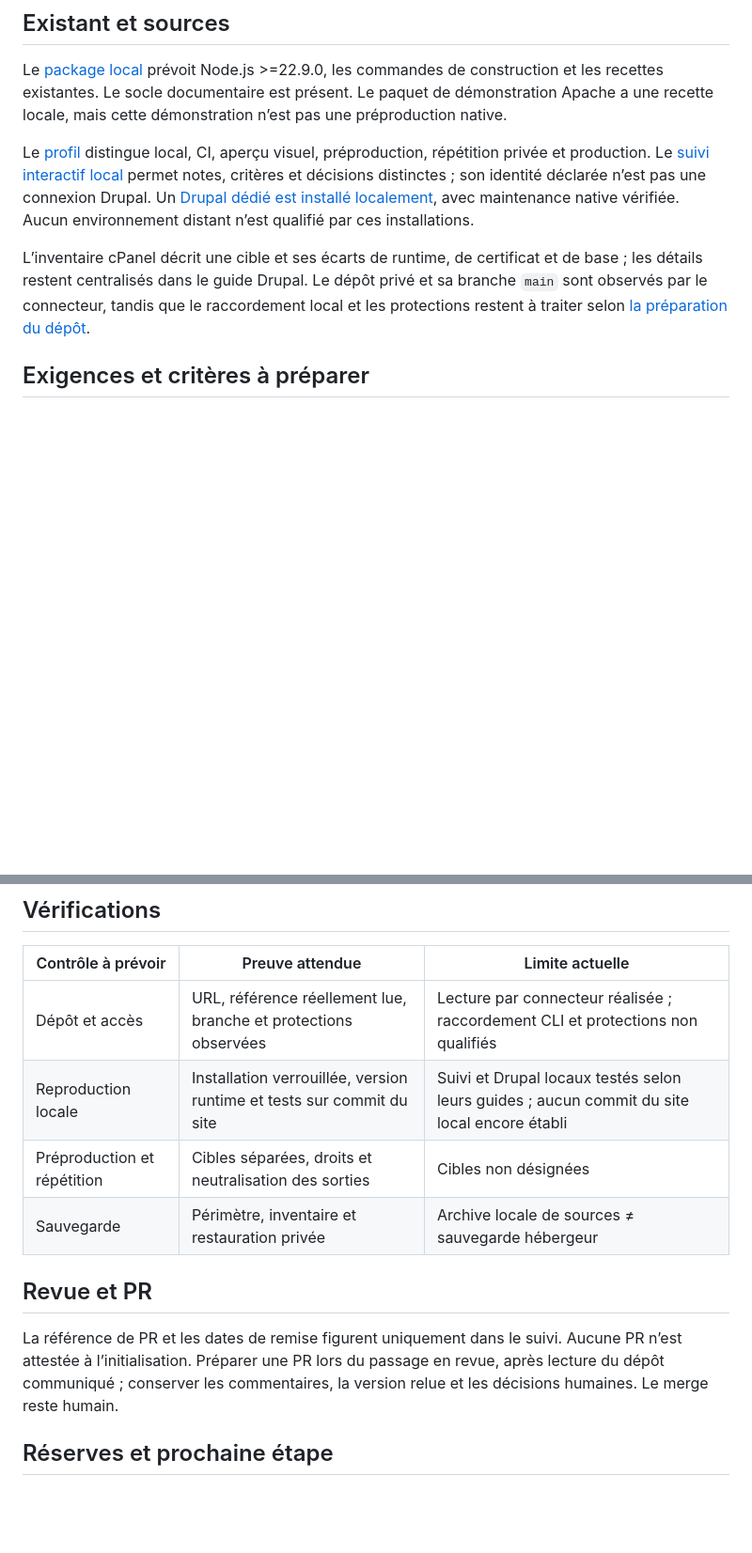
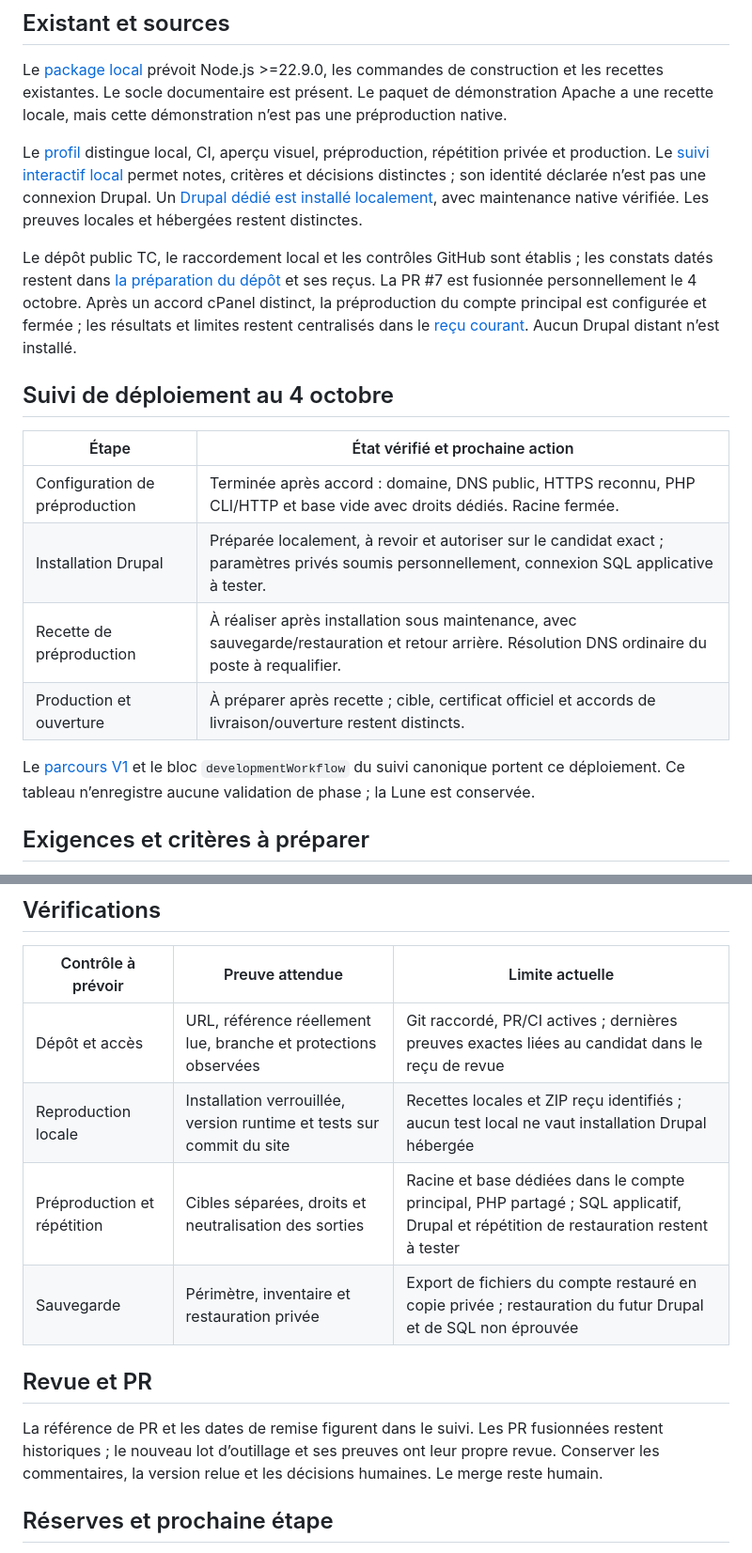
Before and after one commit to jpdandin44/TC_Longages, a Markdown page: docs/suivi-chantier/01-phase.md, 2 parts joined by grey strips. Shown at 94% size. Rendered like a GitHub page; blank space fills up the shorter version.

Commit message:
docs(tcl): rendre le suivi de deploiement consultable dans le dossier courant

```diff
--- a/docs/suivi-chantier/01-phase.md
+++ b/docs/suivi-chantier/01-phase.md
@@ -26,9 +26,20 @@ Ce dossier définit le socle à présenter à la revue. TCL-D02 autorise une ins
 
 Le [package local](../../package.json) prévoit Node.js >=22.9.0, les commandes de construction et les recettes existantes. Le socle documentaire est présent. Le paquet de démonstration Apache a une recette locale, mais cette démonstration n’est pas une préproduction native.
 
-Le [profil](../../framework/profil-projet.json) distingue local, CI, aperçu visuel, préproduction, répétition privée et production. Le [suivi interactif local](../installation-framework.md) permet notes, critères et décisions distinctes ; son identité déclarée n’est pas une connexion Drupal. Un [Drupal dédié est installé localement](../installation-drupal.md), avec maintenance native vérifiée. Aucun environnement distant n’est qualifié par ces installations.
+Le [profil](../../framework/profil-projet.json) distingue local, CI, aperçu visuel, préproduction, répétition privée et production. Le [suivi interactif local](../installation-framework.md) permet notes, critères et décisions distinctes ; son identité déclarée n’est pas une connexion Drupal. Un [Drupal dédié est installé localement](../installation-drupal.md), avec maintenance native vérifiée. Les preuves locales et hébergées restent distinctes.
 
-L’inventaire cPanel décrit une cible et ses écarts de runtime, de certificat et de base ; les détails restent centralisés dans le guide Drupal. Le dépôt privé et sa branche `main` sont observés par le connecteur, tandis que le raccordement local et les protections restent à traiter selon [la préparation du dépôt](../preparer-depot.md).
+Le dépôt public TC, le raccordement local et les contrôles GitHub sont établis ; les constats datés restent dans [la préparation du dépôt](../preparer-depot.md) et ses reçus. La PR #7 est fusionnée personnellement le 4 octobre. Après un accord cPanel distinct, la préproduction du compte principal est configurée et fermée ; les résultats et limites restent centralisés dans le [reçu courant](../../data/framework-revue-verification.json#hostingPrimaryConfiguration). Aucun Drupal distant n’est installé.
+
+## Suivi de déploiement au 4 octobre
+
+| Étape | État vérifié et prochaine action |
+|---|---|
+| Configuration de préproduction | Terminée après accord : domaine, DNS public, HTTPS reconnu, PHP CLI/HTTP et base vide avec droits dédiés. Racine fermée. |
+| Installation Drupal | Préparée localement, à revoir et autoriser sur le candidat exact ; paramètres privés soumis personnellement, connexion SQL applicative à tester. |
+| Recette de préproduction | À réaliser après installation sous maintenance, avec sauvegarde/restauration et retour arrière. Résolution DNS ordinaire du poste à requalifier. |
+| Production et ouverture | À préparer après recette ; cible, certificat officiel et accords de livraison/ouverture restent distincts. |
+
+Le [parcours V1](../parcours-mise-en-ligne.md) et le bloc `developmentWorkflow` du suivi canonique portent ce déploiement. Ce tableau n’enregistre aucune validation de phase ; la Lune est conservée.
 
 ## Exigences et critères à préparer
 
@@ -49,14 +60,14 @@ Ces cases décrivent la revue à conduire ; leur affichage n’enregistre aucune
 
 | Contrôle à prévoir | Preuve attendue | Limite actuelle |
 |---|---|---|
-| Dépôt et accès | URL, référence réellement lue, branche et protections observées | Lecture par connecteur réalisée ; raccordement CLI et protections non qualifiés |
-| Reproduction locale | Installation verrouillée, version runtime et tests sur commit du site | Suivi et Drupal locaux testés selon leurs guides ; aucun commit du site local encore établi |
-| Préproduction et répétition | Cibles séparées, droits et neutralisation des sorties | Cibles non désignées |
-| Sauvegarde | Périmètre, inventaire et restauration privée | Archive locale de sources ≠ sauvegarde hébergeur |
+| Dépôt et accès | URL, référence réellement lue, branche et protections observées | Git raccordé, PR/CI actives ; dernières preuves exactes liées au candidat dans le reçu de revue |
+| Reproduction locale | Installation verrouillée, version runtime et tests sur commit du site | Recettes locales et ZIP reçu identifiés ; aucun test local ne vaut installation Drupal hébergée |
+| Préproduction et répétition | Cibles séparées, droits et neutralisation des sorties | Racine et base dédiées dans le compte principal, PHP partagé ; SQL applicatif, Drupal et répétition de restauration restent à tester |
+| Sauvegarde | Périmètre, inventaire et restauration privée | Export de fichiers du compte restauré en copie privée ; restauration du futur Drupal et de SQL non éprouvée |
 
 ## Revue et PR
 
-La référence de PR et les dates de remise figurent uniquement dans le suivi. Aucune PR n’est attestée à l’initialisation. Préparer une PR lors du passage en revue, après lecture du dépôt communiqué ; conserver les commentaires, la version relue et les décisions humaines. Le merge reste humain.
+La référence de PR et les dates de remise figurent dans le suivi. Les PR fusionnées restent historiques ; le nouveau lot d’outillage et ses preuves ont leur propre revue. Conserver les commentaires, la version relue et les décisions humaines. Le merge reste humain.
 
 ## Réserves et prochaine étape
 
```
Also changed, not shown: other parts of docs/suivi-chantier/01-phase.md (+1 -1 lines).
